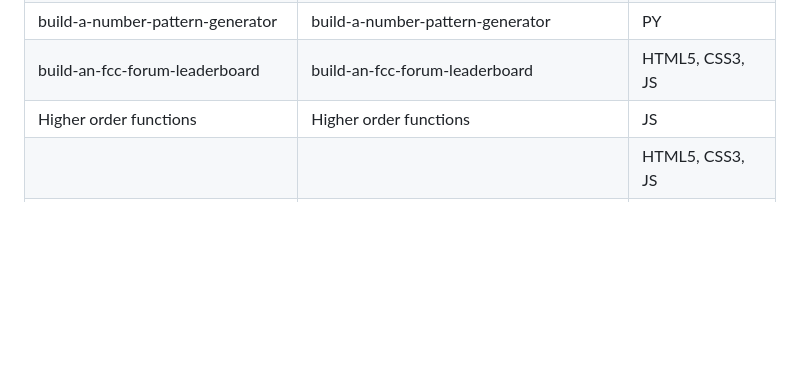
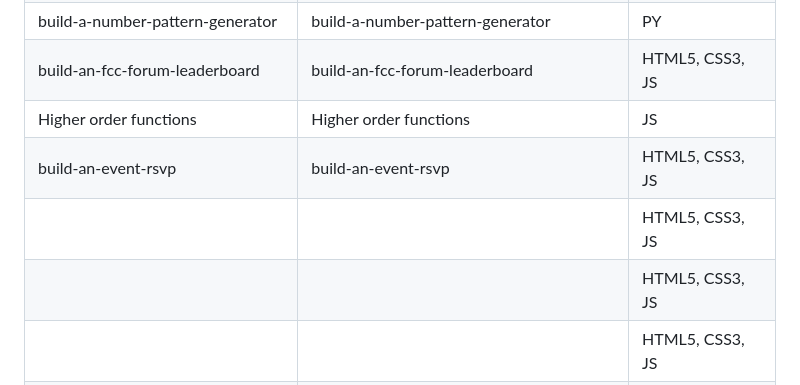
Before and after one commit to nHallecn/freeCodeCamp-projects, a Markdown page: README.md, the part around the change. Drawn GitHub-style; blank space fills up the shorter version.

```diff
--- a/README.md
+++ b/README.md
@@ -68,6 +68,9 @@ To do list |A styled to-do list  |HTML5,CSS3
 |build-a-number-pattern-generator|build-a-number-pattern-generator|PY
 |build-an-fcc-forum-leaderboard|build-an-fcc-forum-leaderboard|HTML5, CSS3, JS
 |Higher order functions|Higher order functions| JS
+|build-an-event-rsvp|build-an-event-rsvp|HTML5, CSS3, JS
+|||HTML5, CSS3, JS
+|||HTML5, CSS3, JS
 |||HTML5, CSS3, JS
 |||HTML5, CSS3, JS
 
```
